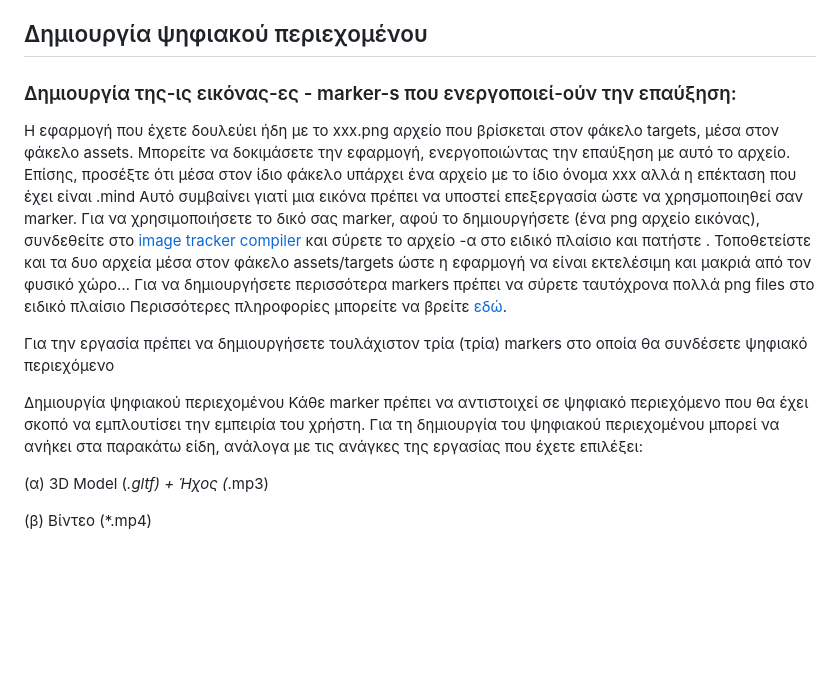
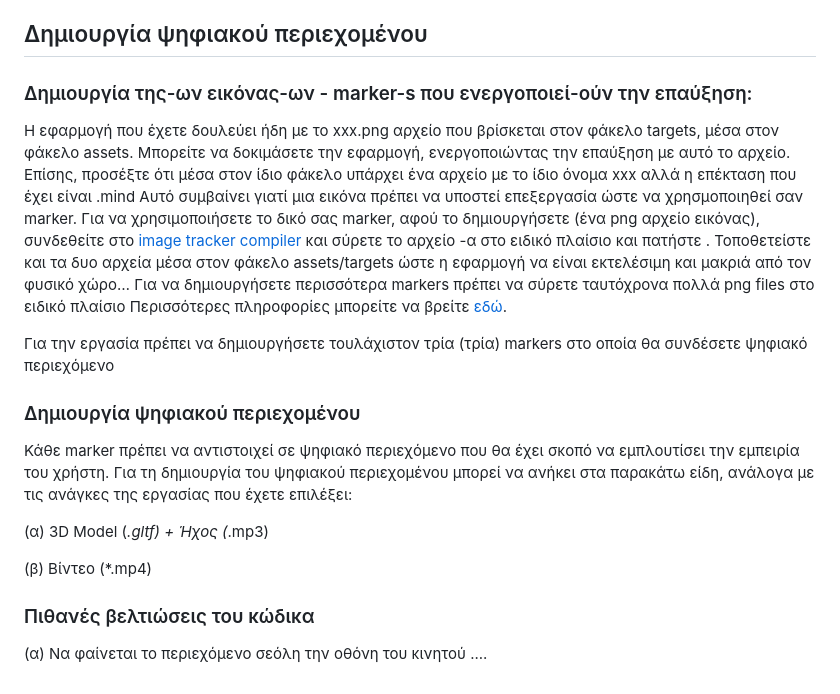
Before and after one commit to bgarnb/AR_Project, a Markdown page: README.md, the part around the change. GitHub-like rendering; blank space fills up the shorter version.

```diff
--- a/README.md
+++ b/README.md
@@ -41,7 +41,7 @@ py -3 -m http.server
 Αν γίνει οποιαδήποτε αλλαγή στο online αποθετήριο τότε για να μην υπάρξουν απώλειες - συγκρούσεις πρέπει να ενημερώνετε και το τοπικό αποθετήριο.
 
 ## Δημιουργία ψηφιακού περιεχομένου
-### Δημιουργία της-ις εικόνας-ες - marker-s που ενεργοποιεί-ούν την επαύξηση:
+### Δημιουργία της-ων εικόνας-ων - marker-s που ενεργοποιεί-ούν την επαύξηση:
 Η εφαρμογή που έχετε δουλεύει ήδη με το  xxx.png αρχείο που βρίσκεται στον φάκελο targets, μέσα στον φάκελο assets. Μπορείτε να δοκιμάσετε την εφαρμογή, ενεργοποιώντας την επαύξηση με αυτό το αρχείο.
 Επίσης, προσέξτε ότι μέσα στον ίδιο φάκελο υπάρχει ένα αρχείο με το ίδιο όνομα xxx αλλά η επέκταση που έχει είναι .mind Αυτό συμβαίνει γιατί μια εικόνα πρέπει να υποστεί επεξεργασία ώστε να χρησμοποιηθεί σαν marker.
 Για να χρησιμοποιήσετε το δικό σας marker, αφού το δημιουργήσετε (ένα png αρχείο εικόνας), συνδεθείτε στο [image tracker compiler](https://hiukim.github.io/mind-ar-js-doc/tools/compile) και σύρετε το αρχείο -α στο ειδικό πλαίσιο και πατήστε <start>. Τοποθετείστε και τα δυο αρχεία μέσα στον φάκελο assets/targets ώστε η εφαρμογή να είναι εκτελέσιμη και μακριά από τον φυσικό χώρο…
@@ -50,10 +50,14 @@ py -3 -m http.server
 
 Για την εργασία πρέπει να δημιουργήσετε τουλάχιστον τρία (τρία) markers στο οποία θα συνδέσετε ψηφιακό περιεχόμενο
 
-Δημιουργία ψηφιακού περιεχομένου
+### Δημιουργία ψηφιακού περιεχομένου
 Κάθε marker πρέπει να αντιστοιχεί σε ψηφιακό περιεχόμενο που θα έχει σκοπό να εμπλουτίσει την εμπειρία του χρήστη. Για τη δημιουργία του ψηφιακού περιεχομένου μπορεί να ανήκει στα παρακάτω είδη, ανάλογα με τις ανάγκες της εργασίας που έχετε επιλέξει:
 
 (α) 3D Model (*.gltf) + Ήχος (*.mp3)
 
 
 (β) Βίντεο (*.mp4)
+
+  ### Πιθανές βελτιώσεις του κώδικα
+  (α) Να φαίνεται το περιεχόμενο σεόλη την οθόνη του κινητού
+  ....
```
